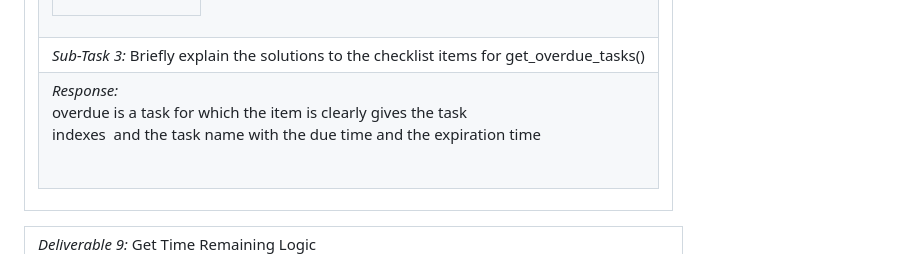
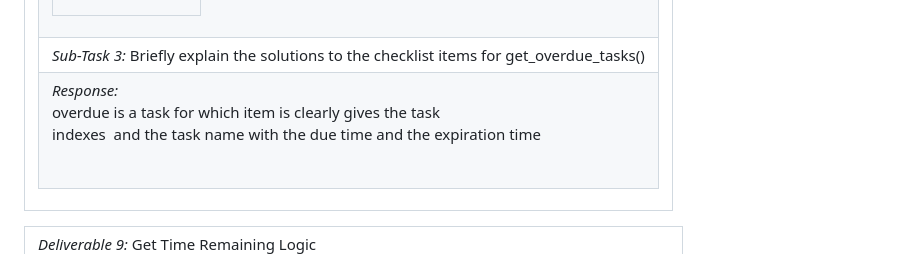
Before and after one commit to srujit12091997/sv925-IS601-007, a Markdown page: MP1/MP1_submission.md, the part around the change. Rendered like a GitHub page.

```diff
--- a/MP1/MP1_submission.md
+++ b/MP1/MP1_submission.md
@@ -120,7 +120,7 @@
 </td></tr>
 </table></td></tr>
 <tr><td> <em>Sub-Task 3: </em> Briefly explain the solutions to the checklist items for get_overdue_tasks()</td></tr>
-<tr><td> <em>Response:</em> <p>overdue is a task for which the item is clearly gives the task<br>indexes&nbsp; and the task name with the due time and the expiration time<br></p><br></td></tr>
+<tr><td> <em>Response:</em> <p>overdue is a task for which item is clearly gives the task<br>indexes&nbsp; and the task name with the due time and the expiration time<br></p><br></td></tr>
 </table></td></tr>
 <table><tr><td> <em>Deliverable 9: </em> Get Time Remaining Logic </td></tr><tr><td><em>Status: </em> <img width="100" height="20" src="https://user-images.githubusercontent.com/54863474/211707773-e6aef7cb-d5b2-4053-bbb1-b09fc609041e.png"></td></tr>
 <tr><td><table><tr><td> <em>Sub-Task 1: </em> Add screenshot(s) of the edited get_time_remaining() function</td></tr>
```
